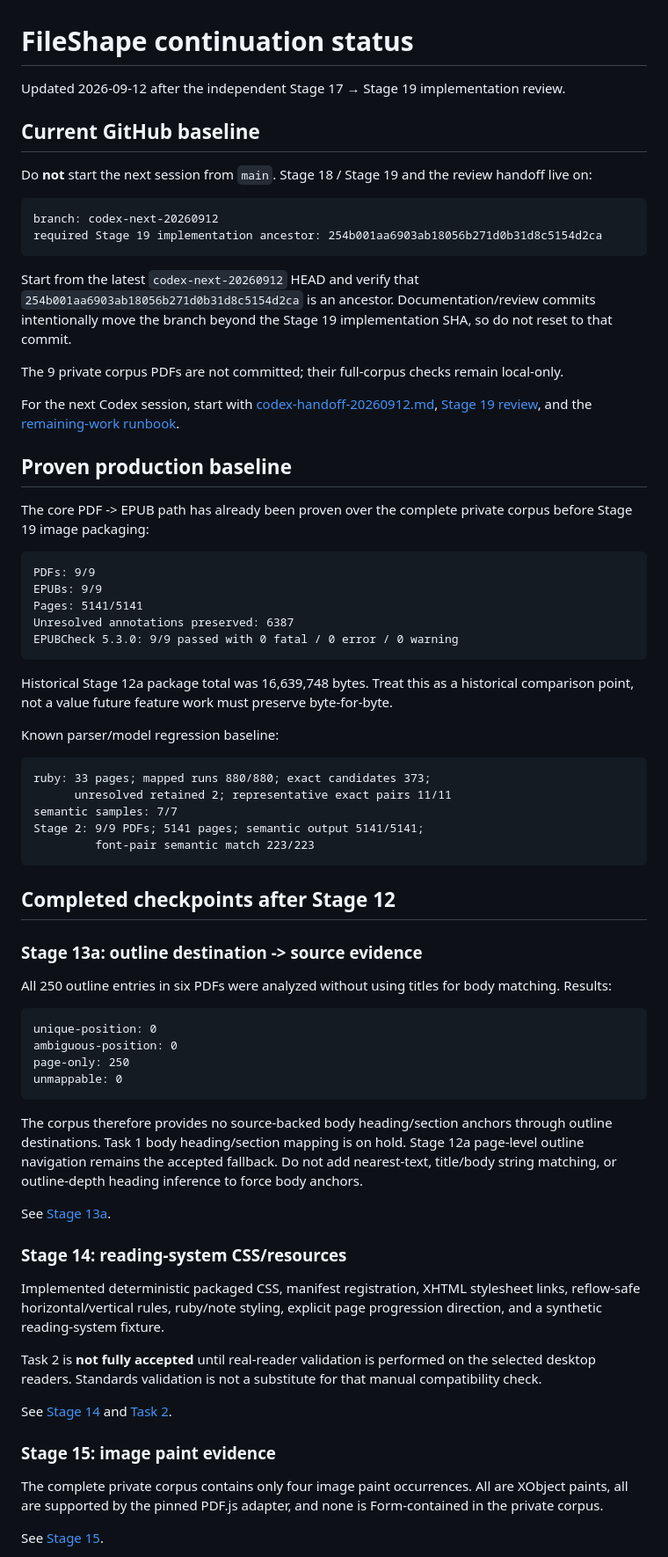
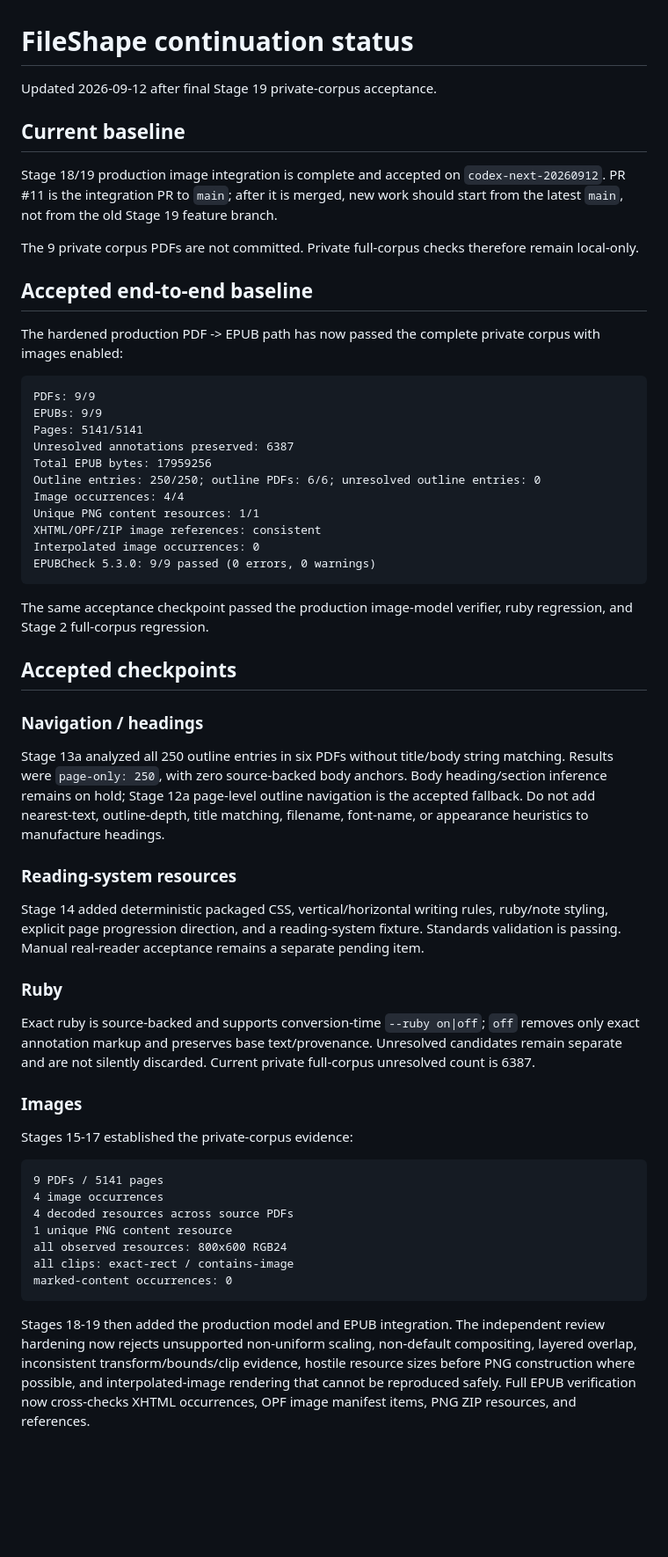
Before and after one commit to BKrepublic/fileshape, a Markdown page: docs/continuation-status.md, the part around one of its changes. Shown at 88% size. Drawn GitHub-style; blank space fills up the shorter version.

Commit message:
docs: advance continuation status past Stage 19

````diff
--- a/docs/continuation-status.md
+++ b/docs/continuation-status.md
@@ -1,74 +1,60 @@
 # FileShape continuation status
 
-Updated 2026-09-12 after the independent Stage 17 → Stage 19 implementation review.
+Updated 2026-09-12 after final Stage 19 private-corpus acceptance.
 
-## Current GitHub baseline
+## Current baseline
 
-Do **not** start the next session from `main`. Stage 18 / Stage 19 and the review handoff live on:
+Stage 18/19 production image integration is complete and accepted on `codex-next-20260912`. PR #11 is the integration PR to `main`; after it is merged, new work should start from the latest `main`, not from the old Stage 19 feature branch.
 
-```text
-branch: codex-next-20260912
-required Stage 19 implementation ancestor: 254b001aa6903ab18056b271d0b31d8c5154d2ca
-```
+The 9 private corpus PDFs are not committed. Private full-corpus checks therefore remain local-only.
 
-Start from the latest `codex-next-20260912` HEAD and verify that `254b001aa6903ab18056b271d0b31d8c5154d2ca` is an ancestor. Documentation/review commits intentionally move the branch beyond the Stage 19 implementation SHA, so do not reset to that commit.
+## Accepted end-to-end baseline
 
-The 9 private corpus PDFs are not committed; their full-corpus checks remain local-only.
-
-For the next Codex session, start with [codex-handoff-20260912.md](codex-handoff-20260912.md), [Stage 19 review](stage19-review.md), and the [remaining-work runbook](remaining-work/README.md).
-
-## Proven production baseline
-
-The core PDF -> EPUB path has already been proven over the complete private corpus before Stage 19 image packaging:
+The hardened production PDF -> EPUB path has now passed the complete private corpus with images enabled:
 
 ```text
 PDFs: 9/9
 EPUBs: 9/9
 Pages: 5141/5141
 Unresolved annotations preserved: 6387
-EPUBCheck 5.3.0: 9/9 passed with 0 fatal / 0 error / 0 warning
+Total EPUB bytes: 17959256
+Outline entries: 250/250; outline PDFs: 6/6; unresolved outline entries: 0
+Image occurrences: 4/4
+Unique PNG content resources: 1/1
+XHTML/OPF/ZIP image references: consistent
+Interpolated image occurrences: 0
+EPUBCheck 5.3.0: 9/9 passed (0 errors, 0 warnings)
 ```
 
-Historical Stage 12a package total was 16,639,748 bytes. Treat this as a historical comparison point, not a value future feature work must preserve byte-for-byte.
+The same acceptance checkpoint passed the production image-model verifier, ruby regression, and Stage 2 full-corpus regression.
 
-Known parser/model regression baseline:
+## Accepted checkpoints
+
+### Navigation / headings
+
+Stage 13a analyzed all 250 outline entries in six PDFs without title/body string matching. Results were `page-only: 250`, with zero source-backed body anchors. Body heading/section inference remains on hold; Stage 12a page-level outline navigation is the accepted fallback. Do not add nearest-text, outline-depth, title matching, filename, font-name, or appearance heuristics to manufacture headings.
+
+### Reading-system resources
+
+Stage 14 added deterministic packaged CSS, vertical/horizontal writing rules, ruby/note styling, explicit page progression direction, and a reading-system fixture. Standards validation is passing. Manual real-reader acceptance remains a separate pending item.
+
+### Ruby
+
+Exact ruby is source-backed and supports conversion-time `--ruby on|off`; `off` removes only exact annotation markup and preserves base text/provenance. Unresolved candidates remain separate and are not silently discarded. Current private full-corpus unresolved count is 6387.
+
+### Images
+
+Stages 15-17 established the private-corpus evidence:
 
 ```text
-ruby: 33 pages; mapped runs 880/880; exact candidates 373;
-      unresolved retained 2; representative exact pairs 11/11
-semantic samples: 7/7
-Stage 2: 9/9 PDFs; 5141 pages; semantic output 5141/5141;
-         font-pair semantic match 223/223
+9 PDFs / 5141 pages
+4 image occurrences
+4 decoded resources across source PDFs
+1 unique PNG content resource
+all observed resources: 800x600 RGB24
+all clips: exact-rect / contains-image
+marked-content occurrences: 0
 ```
 
-## Completed checkpoints after Stage 12
+Stages 18-19 then added the production model and EPUB integration. The independent review hardening now rejects unsupported non-uniform scaling, non-default compositing, layered overlap, inconsistent transform/bounds/clip evidence, hostile resource sizes before PNG construction where possible, and interpolated-image rendering that cannot be reproduced safely. Full EPUB verification now cross-checks XHTML occurrences, OPF image manifest items, PNG ZIP resources, and references.
 
-### Stage 13a: outline destination -> source evidence
-
-All 250 outline entries in six PDFs were analyzed without using titles for body matching. Results:
-
-```text
-unique-position: 0
-ambiguous-position: 0
-page-only: 250
-unmappable: 0
-```
-
-The corpus therefore provides no source-backed body heading/section anchors through outline destinations. Task 1 body heading/section mapping is on hold. Stage 12a page-level outline navigation remains the accepted fallback. Do not add nearest-text, title/body string matching, or outline-depth heading inference to force body anchors.
-
-See [Stage 13a](stage13a-outline-source-evidence.md).
-
-### Stage 14: reading-system CSS/resources
-
-Implemented deterministic packaged CSS, manifest registration, XHTML stylesheet links, reflow-safe horizontal/vertical rules, ruby/note styling, explicit page progression direction, and a synthetic reading-system fixture.
-
-Task 2 is **not fully accepted** until real-reader validation is performed on the selected desktop readers. Standards validation is not a substitute for that manual compatibility check.
-
-See [Stage 14](stage14-reading-system-css.md) and [Task 2](remaining-work/02-reading-systems.md).
-
-### Stage 15: image paint evidence
-
-The complete private corpus contains only four image paint occurrences. All are XObject paints, all are supported by the pinned PDF.js adapter, and none is Form-contained in the private corpus.
-
-See [Stage 15](stage15-image-evidence.md).
-
````
Also changed, not shown: other parts of docs/continuation-status.md (+33 -101 lines).
